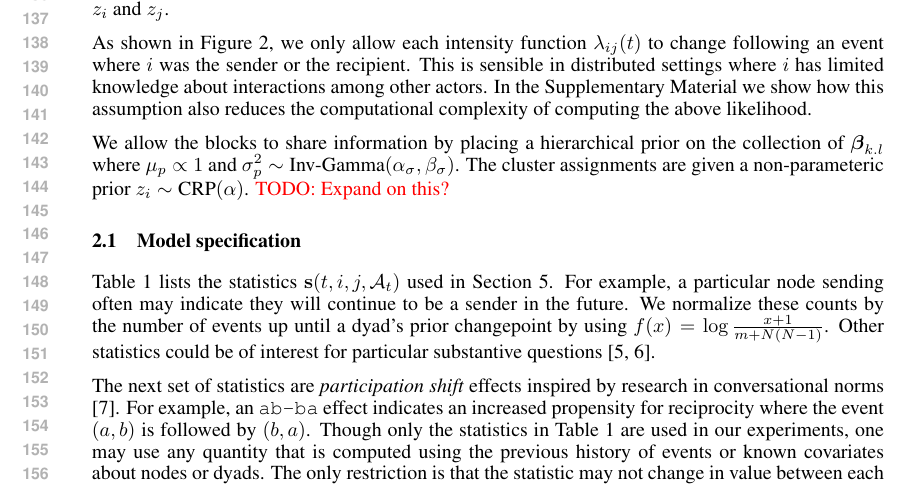
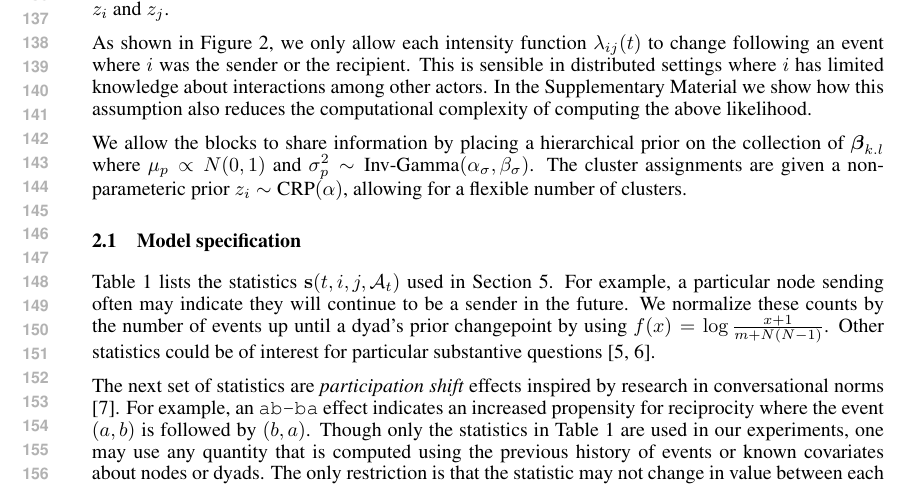
Before and after one commit to doobwa/blockrem, a LaTeX paper (docs/submission.tex, which reads docs/model.tex): part of page 3 of 9, cut so that both start at the same text. Compiled offline with pdfLaTeX.

Commit message:
Take out a TODO item.

```diff
--- a/docs/model.tex
+++ b/docs/model.tex
@@ -81,9 +81,9 @@ As shown in Figure \ref{fig:example}, we only allow each intensity function $\la
 This is sensible in distributed settings where $i$ has limited knowledge about interactions among other actors.
 In the Supplementary Material we show how this assumption also reduces the computational complexity of computing the above likelihood.
 
-We allow the blocks to share information by placing a hierarchical prior on the collection of $\boldsymbol{\beta}_{k.l}$ where $\mu_p \propto 1$ and $\sigma_p^2 \sim \mbox{Inv-Gamma}(\alpha_{\sigma},\beta_{\sigma})$.
-The cluster assignments are given a non-parameteric prior $z_i \sim \mbox{CRP}(\alpha)$.
-{\color{red} TODO: Expand on this?}
+We allow the blocks to share information by placing a hierarchical prior on the collection of $\boldsymbol{\beta}_{k.l}$ where $\mu_p \propto N(0,1)$ and $\sigma_p^2 \sim \mbox{Inv-Gamma}(\alpha_{\sigma},\beta_{\sigma})$.
+The cluster assignments are given a non-parameteric prior $z_i \sim \mbox{CRP}(\alpha)$, allowing for a flexible number of clusters.
+% TODO: expand on this
 
 \subsection{Model specification}
 \label{sec:specification}
```
